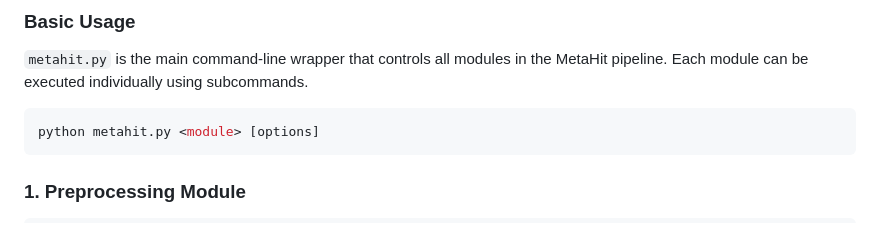
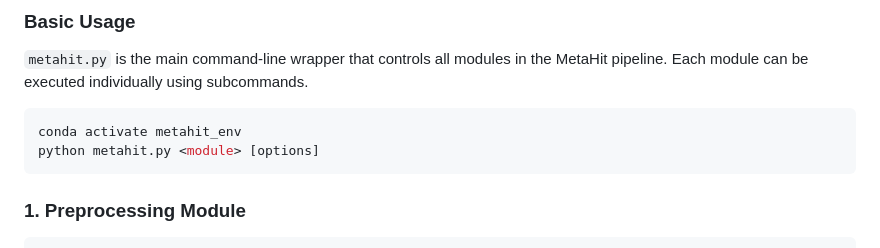
Before and after one commit to dyxstat/METAHIT, a Markdown page: README.md, the part around the change. Rendered like a GitHub page.

````diff
--- a/README.md
+++ b/README.md
@@ -57,6 +57,7 @@ Once installation and database setup are complete, **METAHIT** can be run by exe
 `metahit.py` is the main command-line wrapper that controls all modules in the MetaHit pipeline. Each module can be executed individually using subcommands.
 
 ```bash
+conda activate metahit_env
 python metahit.py <module> [options]
 ```
 
````
